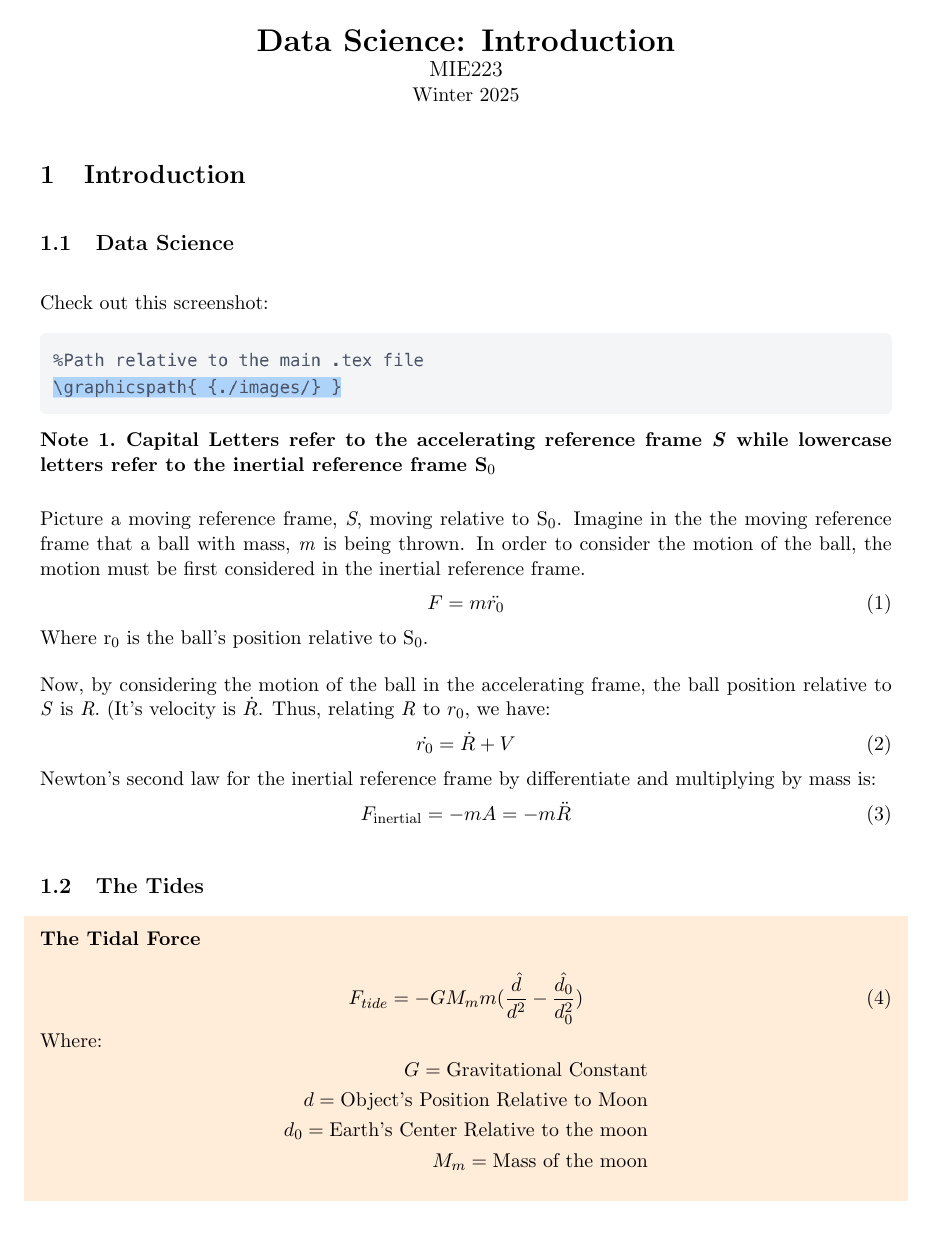
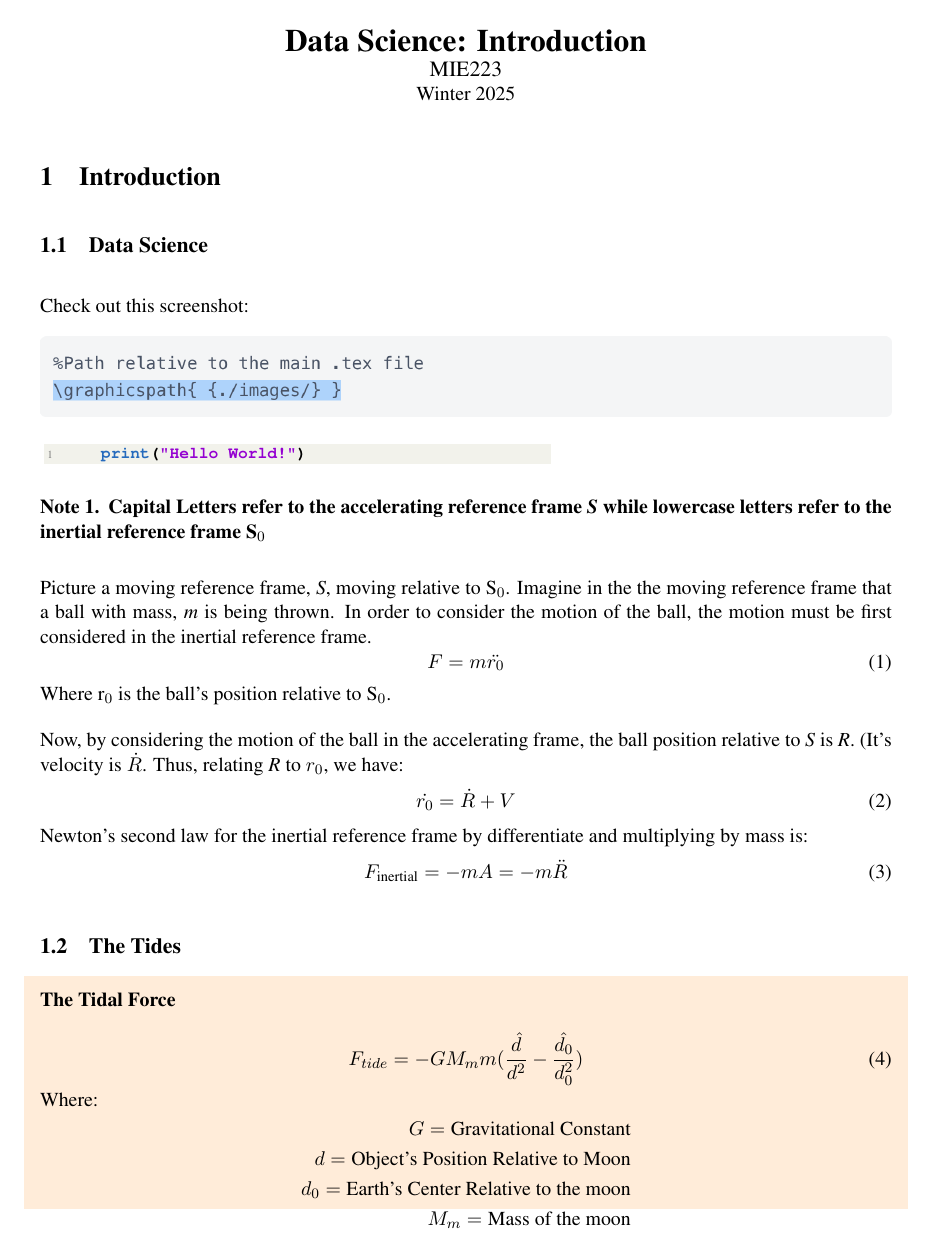
Before and after one commit to edwynzhou/notes, a LaTeX document (mie223/week_1/intro_to_data_science.tex): page 1 of 4 before the commit and page 1 of 5 after it. Compiled offline with pdfLaTeX.

Commit message:
added code snippets to template

```diff
--- a/mie223/week_1/intro_to_data_science.tex
+++ b/mie223/week_1/intro_to_data_science.tex
@@ -24,6 +24,46 @@
 \usepackage[most]{tcolorbox}
 \usepackage{xcolor}
 \usepackage{graphicx}
+\usepackage{listings}
+% -- Basic formatting
+\usepackage[utf8]{inputenc}
+\usepackage[english]{babel}
+\usepackage{times}
+\setlength{\parindent}{8pt}
+\usepackage{indentfirst}% -- Defining colors:
+\usepackage[dvipsnames]{xcolor}
+\definecolor{codegreen}{rgb}{0,0.6,0}
+\definecolor{codegray}{rgb}{0.5,0.5,0.5}
+\definecolor{codepurple}{rgb}{0.58,0,0.82}
+\definecolor{backcolour}{rgb}{0.95,0.95,0.92}% Definig a custom style:
+\lstdefinestyle{mystyle}{
+    backgroundcolor=\color{backcolour},
+    commentstyle=\color{codepurple},
+    keywordstyle=\color{NavyBlue},
+    numberstyle=\tiny\color{codegray},
+    stringstyle=\color{codepurple},
+    basicstyle=\ttfamily\footnotesize\bfseries,
+    breakatwhitespace=false,
+    breaklines=true,
+    captionpos=t,
+    keepspaces=true,
+    numbers=left,
+    numbersep=5pt,
+    showspaces=false,
+    showstringspaces=false,
+    showtabs=false,
+    tabsize=2
+}% -- Setting up the custom style:
+\lstset{style=mystyle}
+\lstset{
+  style=mystyle,
+  framexleftmargin=3.5mm,
+  rulesepcolor=\color{black},
+  linewidth=0.6\linewidth,
+  xleftmargin=12pt,
+  aboveskip=12pt,
+  belowskip=12pt
+}
 \colorlet{shadecolor}{orange!15}
 \parindent 0in
 \parskip 12pt
@@ -50,6 +90,9 @@ Winter 2025
 Check out this screenshot:
 
 \includegraphics[width=\textwidth]{1.png}
+\begin{lstlisting}[language=Python]
+    print("Hello World!")
+\end{lstlisting}
 \begin{note}
 \textbf{Capital Letters refer to the accelerating reference frame \textit{S} while lowercase letters refer to the inertial reference frame S$_0$}
 \end{note}
```
Also changed, not shown: mie223/week_1/intro_to_data_science.pdf, 5 other files.
